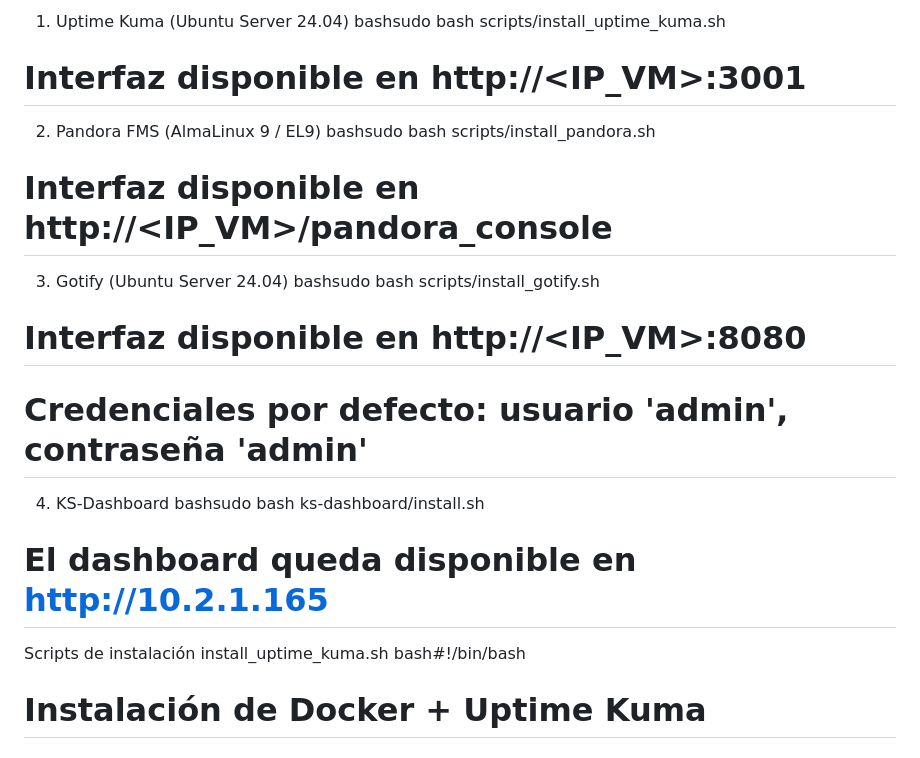
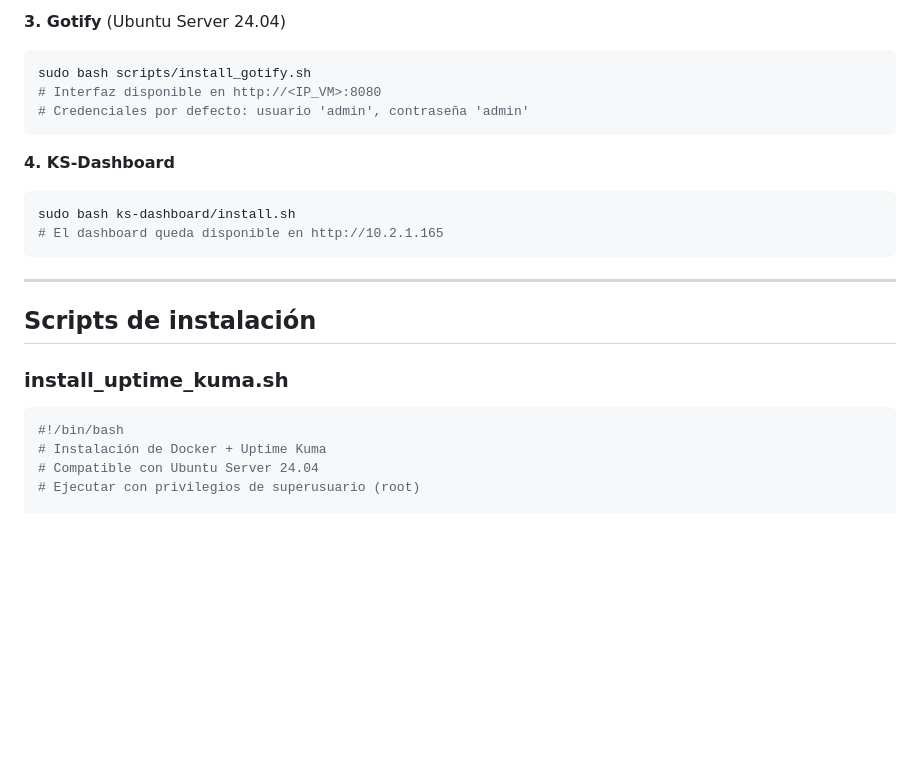
Before and after one commit to Spectre6090/Proyecto-KS, a Markdown page: README.md, the part around one of its changes. GitHub-like rendering; blank space fills up the shorter version.

````diff
--- a/README.md
+++ b/README.md
@@ -67,21 +61,25 @@ Acceso root a las VMs
 
-1. Uptime Kuma (Ubuntu Server 24.04)
-bashsudo bash scripts/install_uptime_kuma.sh
-# Interfaz disponible en http://<IP_VM>:3001
-2. Pandora FMS (AlmaLinux 9 / EL9)
-bashsudo bash scripts/install_pandora.sh
-# Interfaz disponible en http://<IP_VM>/pandora_console
-3. Gotify (Ubuntu Server 24.04)
-bashsudo bash scripts/install_gotify.sh
+**3. Gotify** (Ubuntu Server 24.04)
+```bash
+sudo bash scripts/install_gotify.sh
 # Interfaz disponible en http://<IP_VM>:8080
 # Credenciales por defecto: usuario 'admin', contraseña 'admin'
-4. KS-Dashboard
-bashsudo bash ks-dashboard/install.sh
+```
+
+**4. KS-Dashboard**
+```bash
+sudo bash ks-dashboard/install.sh
 # El dashboard queda disponible en http://10.2.1.165
+```
 
-Scripts de instalación
-install_uptime_kuma.sh
-bash#!/bin/bash
+---
+
+## Scripts de instalación
+
+### install_uptime_kuma.sh
+
+```bash
+#!/bin/bash
 # Instalación de Docker + Uptime Kuma
 # Compatible con Ubuntu Server 24.04
 # Ejecutar con privilegios de superusuario (root)
````
Also changed, not shown: other parts of README.md (+96 -96 lines).
